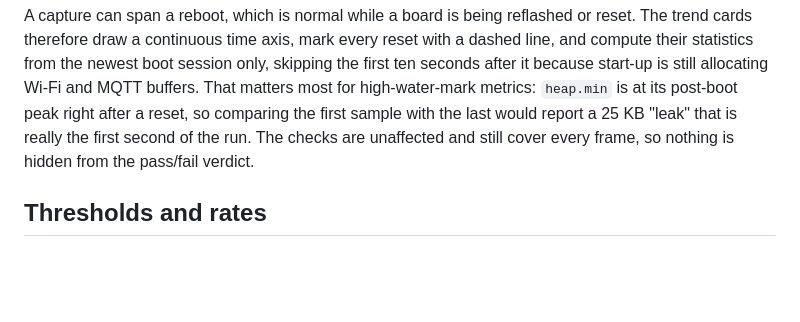
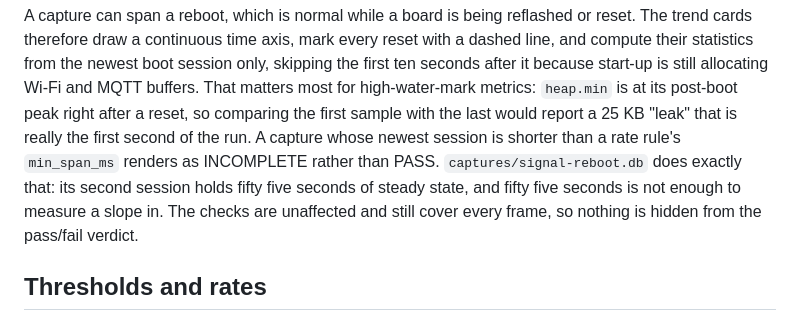
Before and after one commit to WuQinghui-00/mcu-insight, a Markdown page: README.md, the part around the change. Drawn GitHub-style; blank space fills up the shorter version.

Commit message:
docs: say why the reset capture renders INCOMPLETE
The sentence that was meant to go with the last commit: fifty five seconds of
steady state is not enough to measure a slope in, so that capture is not
judged, and not judged is not a pass.

```diff
--- a/README.md
+++ b/README.md
@@ -323,7 +323,11 @@ only, skipping the first ten seconds after it because start-up is still
 allocating Wi-Fi and MQTT buffers. That matters most for high-water-mark
 metrics: `heap.min` is at its post-boot peak right after a reset, so comparing
 the first sample with the last would report a 25 KB "leak" that is really the
-first second of the run. The checks are unaffected and still cover every frame,
+first second of the run. A capture whose newest session is shorter than a rate rule's `min_span_ms`
+renders as INCOMPLETE rather than PASS. `captures/signal-reboot.db` does
+exactly that: its second session holds fifty five seconds of steady state, and
+fifty five seconds is not enough to measure a slope in.
+The checks are unaffected and still cover every frame,
 so nothing is hidden from the pass/fail verdict.
 
 ## Thresholds and rates
```
